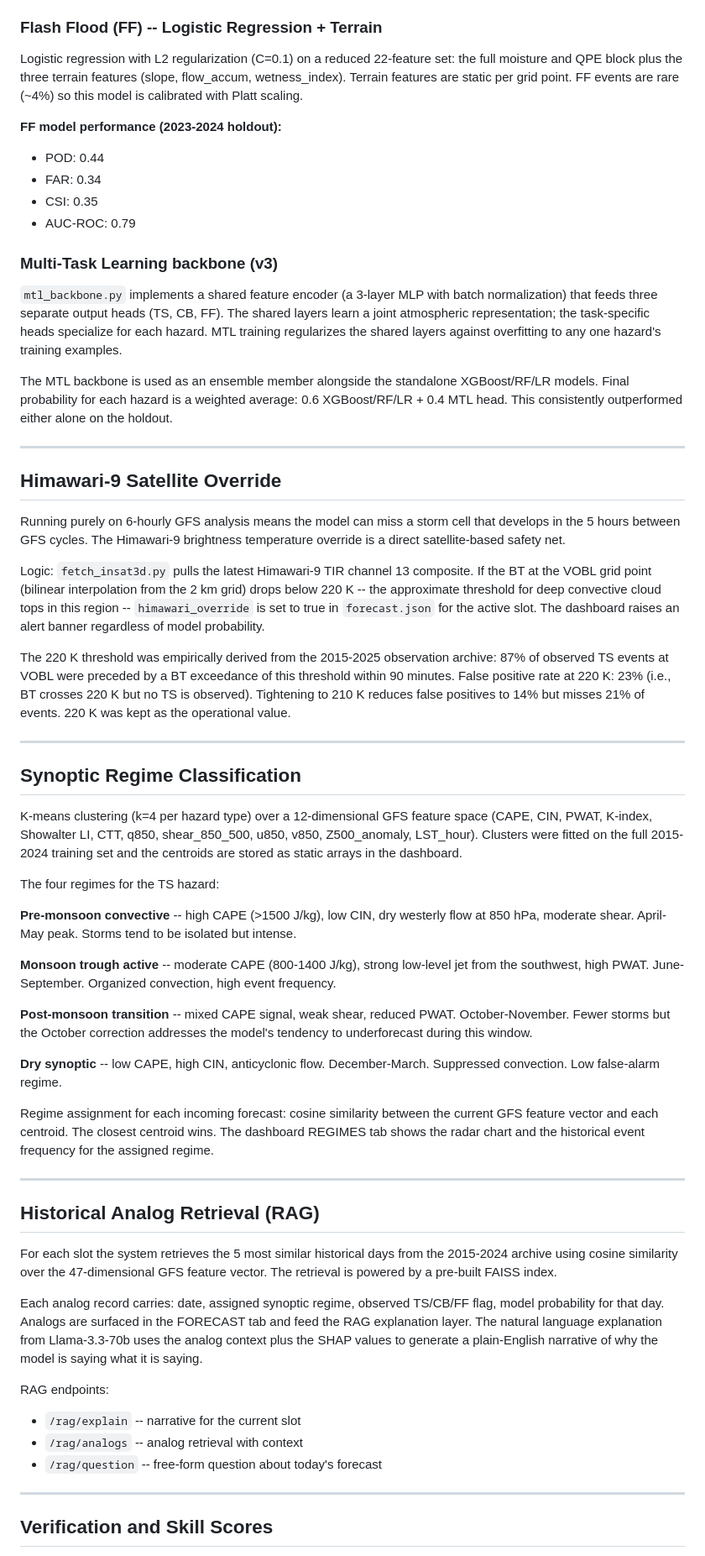
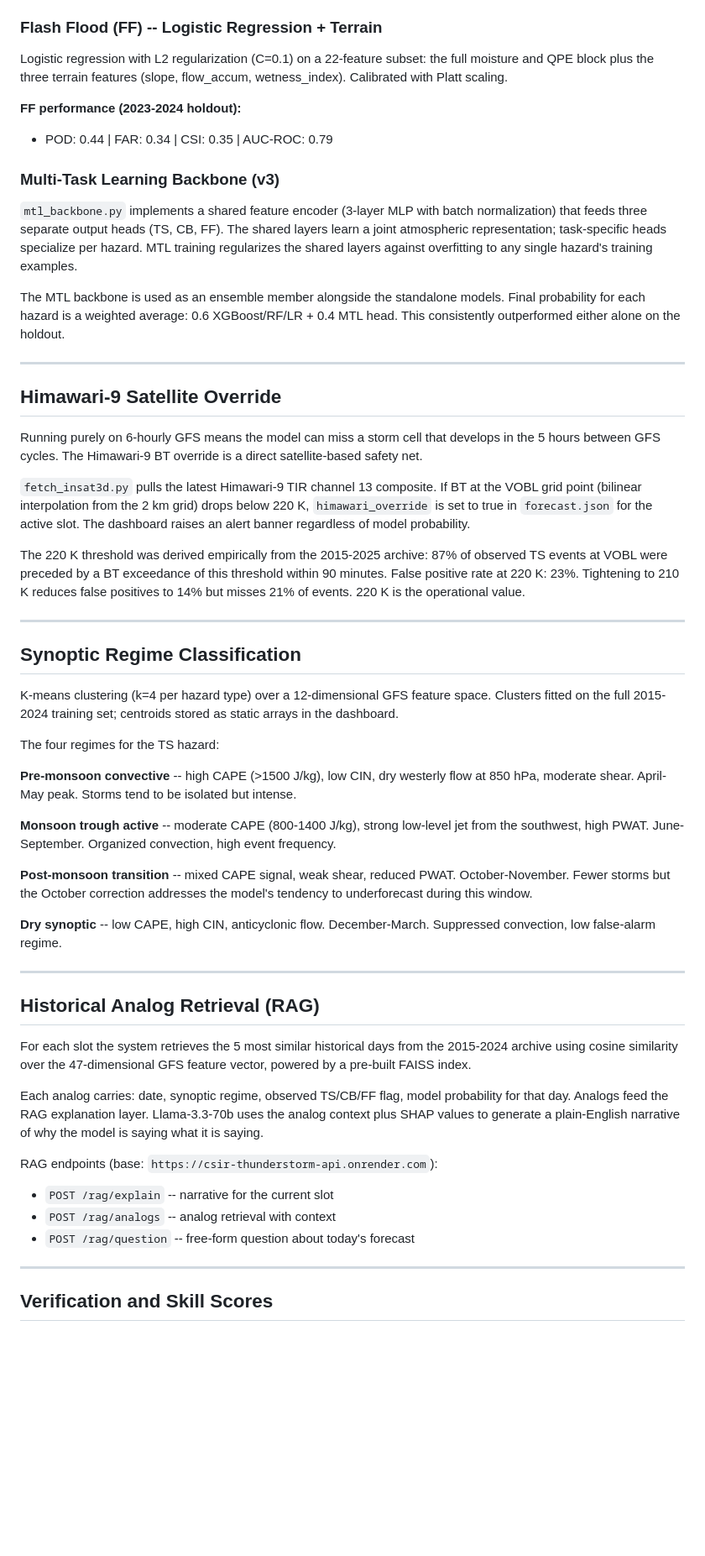
Before and after one commit to Aprameya05/SIH-Hyperlocal-Warning, a Markdown page: README.md, the part around one of its changes. Shown at 84% size. Rendered like a GitHub page; blank space fills up the shorter version.

```diff
--- a/README.md
+++ b/README.md
@@ -176,35 +207,32 @@ Random Forest (500 trees, max_depth 12) trained on the same 47 features with CB-
 
 ### Flash Flood (FF) -- Logistic Regression + Terrain
 
-Logistic regression with L2 regularization (C=0.1) on a reduced 22-feature set: the full moisture and QPE block plus the three terrain features (slope, flow_accum, wetness_index). Terrain features are static per grid point. FF events are rare (~4%) so this model is calibrated with Platt scaling.
+Logistic regression with L2 regularization (C=0.1) on a 22-feature subset: the full moisture and QPE block plus the three terrain features (slope, flow_accum, wetness_index). Calibrated with Platt scaling.
 
-**FF model performance (2023-2024 holdout):**
-- POD: 0.44
-- FAR: 0.34
-- CSI: 0.35
-- AUC-ROC: 0.79
+**FF performance (2023-2024 holdout):**
+- POD: 0.44 | FAR: 0.34 | CSI: 0.35 | AUC-ROC: 0.79
 
-### Multi-Task Learning backbone (v3)
+### Multi-Task Learning Backbone (v3)
 
-`mtl_backbone.py` implements a shared feature encoder (a 3-layer MLP with batch normalization) that feeds three separate output heads (TS, CB, FF). The shared layers learn a joint atmospheric representation; the task-specific heads specialize for each hazard. MTL training regularizes the shared layers against overfitting to any one hazard's training examples.
+`mtl_backbone.py` implements a shared feature encoder (3-layer MLP with batch normalization) that feeds three separate output heads (TS, CB, FF). The shared layers learn a joint atmospheric representation; task-specific heads specialize per hazard. MTL training regularizes the shared layers against overfitting to any single hazard's training examples.
 
-The MTL backbone is used as an ensemble member alongside the standalone XGBoost/RF/LR models. Final probability for each hazard is a weighted average: 0.6 XGBoost/RF/LR + 0.4 MTL head. This consistently outperformed either alone on the holdout.
+The MTL backbone is used as an ensemble member alongside the standalone models. Final probability for each hazard is a weighted average: 0.6 XGBoost/RF/LR + 0.4 MTL head. This consistently outperformed either alone on the holdout.
 
 ---
 
 ## Himawari-9 Satellite Override
 
-Running purely on 6-hourly GFS analysis means the model can miss a storm cell that develops in the 5 hours between GFS cycles. The Himawari-9 brightness temperature override is a direct satellite-based safety net.
+Running purely on 6-hourly GFS means the model can miss a storm cell that develops in the 5 hours between GFS cycles. The Himawari-9 BT override is a direct satellite-based safety net.
 
-Logic: `fetch_insat3d.py` pulls the latest Himawari-9 TIR channel 13 composite. If the BT at the VOBL grid point (bilinear interpolation from the 2 km grid) drops below 220 K -- the approximate threshold for deep convective cloud tops in this region -- `himawari_override` is set to true in `forecast.json` for the active slot. The dashboard raises an alert banner regardless of model probability.
+`fetch_insat3d.py` pulls the latest Himawari-9 TIR channel 13 composite. If BT at the VOBL grid point (bilinear interpolation from the 2 km grid) drops below 220 K, `himawari_override` is set to true in `forecast.json` for the active slot. The dashboard raises an alert banner regardless of model probability.
 
-The 220 K threshold was empirically derived from the 2015-2025 observation archive: 87% of observed TS events at VOBL were preceded by a BT exceedance of this threshold within 90 minutes. False positive rate at 220 K: 23% (i.e., BT crosses 220 K but no TS is observed). Tightening to 210 K reduces false positives to 14% but misses 21% of events. 220 K was kept as the operational value.
+The 220 K threshold was derived empirically from the 2015-2025 archive: 87% of observed TS events at VOBL were preceded by a BT exceedance of this threshold within 90 minutes. False positive rate at 220 K: 23%. Tightening to 210 K reduces false positives to 14% but misses 21% of events. 220 K is the operational value.
 
 ---
 
 ## Synoptic Regime Classification
 
-K-means clustering (k=4 per hazard type) over a 12-dimensional GFS feature space (CAPE, CIN, PWAT, K-index, Showalter LI, CTT, q850, shear_850_500, u850, v850, Z500_anomaly, LST_hour). Clusters were fitted on the full 2015-2024 training set and the centroids are stored as static arrays in the dashboard.
+K-means clustering (k=4 per hazard type) over a 12-dimensional GFS feature space. Clusters fitted on the full 2015-2024 training set; centroids stored as static arrays in the dashboard.
 
 The four regimes for the TS hazard:
 
@@ -214,22 +242,20 @@ The four regimes for the TS hazard:
 
 **Post-monsoon transition** -- mixed CAPE signal, weak shear, reduced PWAT. October-November. Fewer storms but the October correction addresses the model's tendency to underforecast during this window.
 
-**Dry synoptic** -- low CAPE, high CIN, anticyclonic flow. December-March. Suppressed convection. Low false-alarm regime.
-
-Regime assignment for each incoming forecast: cosine similarity between the current GFS feature vector and each centroid. The closest centroid wins. The dashboard REGIMES tab shows the radar chart and the historical event frequency for the assigned regime.
+**Dry synoptic** -- low CAPE, high CIN, anticyclonic flow. December-March. Suppressed convection, low false-alarm regime.
 
 ---
 
 ## Historical Analog Retrieval (RAG)
 
-For each slot the system retrieves the 5 most similar historical days from the 2015-2024 archive using cosine similarity over the 47-dimensional GFS feature vector. The retrieval is powered by a pre-built FAISS index.
+For each slot the system retrieves the 5 most similar historical days from the 2015-2024 archive using cosine similarity over the 47-dimensional GFS feature vector, powered by a pre-built FAISS index.
 
-Each analog record carries: date, assigned synoptic regime, observed TS/CB/FF flag, model probability for that day. Analogs are surfaced in the FORECAST tab and feed the RAG explanation layer. The natural language explanation from Llama-3.3-70b uses the analog context plus the SHAP values to generate a plain-English narrative of why the model is saying what it is saying.
+Each analog carries: date, synoptic regime, observed TS/CB/FF flag, model probability for that day. Analogs feed the RAG explanation layer. Llama-3.3-70b uses the analog context plus SHAP values to generate a plain-English narrative of why the model is saying what it is saying.
 
-RAG endpoints:
-- `/rag/explain` -- narrative for the current slot
-- `/rag/analogs` -- analog retrieval with context
-- `/rag/question` -- free-form question about today's forecast
+RAG endpoints (base: `https://csir-thunderstorm-api.onrender.com`):
+- `POST /rag/explain` -- narrative for the current slot
+- `POST /rag/analogs` -- analog retrieval with context
+- `POST /rag/question` -- free-form question about today's forecast
 
 ---
 
```
Also changed, not shown: other parts of README.md (+135 -108 lines).
